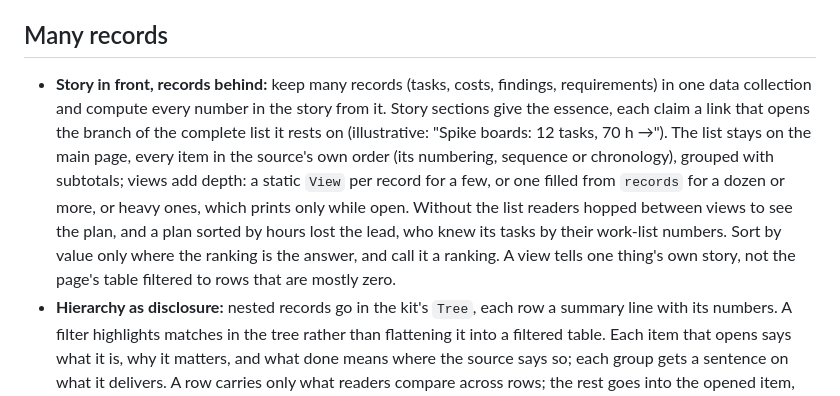
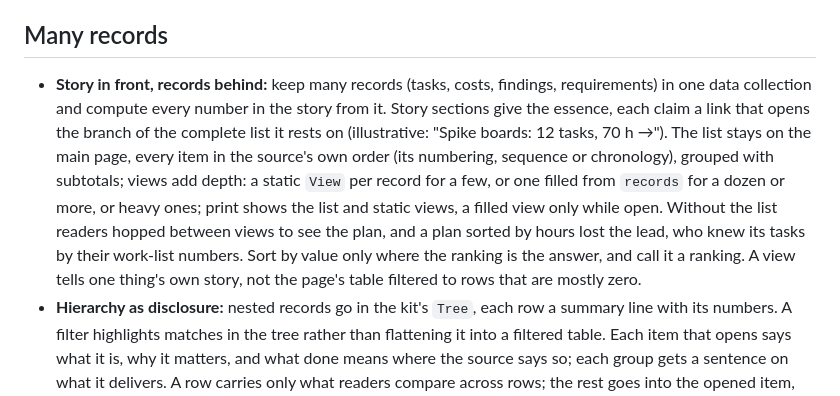
Before and after one commit to barisgit/explainer-skill, a Markdown page: skills/explainer/guide.md, the part around the change. GitHub-like rendering.

Commit message:
docs(skill): the guide states the whole print rule for views

```diff
--- a/skills/explainer/guide.md
+++ b/skills/explainer/guide.md
@@ -9,7 +9,7 @@ Each point comes from comparing generated pages side by side. Use judgment where
 
 ## Many records
 
-- **Story in front, records behind:** keep many records (tasks, costs, findings, requirements) in one data collection and compute every number in the story from it. Story sections give the essence, each claim a link that opens the branch of the complete list it rests on (illustrative: "Spike boards: 12 tasks, 70 h →"). The list stays on the main page, every item in the source's own order (its numbering, sequence or chronology), grouped with subtotals; views add depth: a static `View` per record for a few, or one filled from `records` for a dozen or more, or heavy ones, which prints only while open. Without the list readers hopped between views to see the plan, and a plan sorted by hours lost the lead, who knew its tasks by their work-list numbers. Sort by value only where the ranking is the answer, and call it a ranking. A view tells one thing's own story, not the page's table filtered to rows that are mostly zero.
+- **Story in front, records behind:** keep many records (tasks, costs, findings, requirements) in one data collection and compute every number in the story from it. Story sections give the essence, each claim a link that opens the branch of the complete list it rests on (illustrative: "Spike boards: 12 tasks, 70 h →"). The list stays on the main page, every item in the source's own order (its numbering, sequence or chronology), grouped with subtotals; views add depth: a static `View` per record for a few, or one filled from `records` for a dozen or more, or heavy ones; print shows the list and static views, a filled view only while open. Without the list readers hopped between views to see the plan, and a plan sorted by hours lost the lead, who knew its tasks by their work-list numbers. Sort by value only where the ranking is the answer, and call it a ranking. A view tells one thing's own story, not the page's table filtered to rows that are mostly zero.
 - **Hierarchy as disclosure:** nested records go in the kit's `Tree`, each row a summary line with its numbers. A filter highlights matches in the tree rather than flattening it into a filtered table. Each item that opens says what it is, why it matters, and what done means where the source says so; each group gets a sentence on what it delivers. A row carries only what readers compare across rows; the rest goes into the opened item, without repeating the row. A marker (a `.chip`, keyed in a `.legend`) encodes a category readers scan across rows, never decoration. A ninety-item plan shown as a flat table of hours and prices, never saying what each item was, left its lead unable to defend the price.
 
 ## Explaining
```
